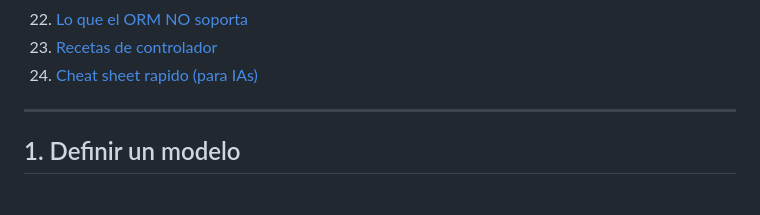
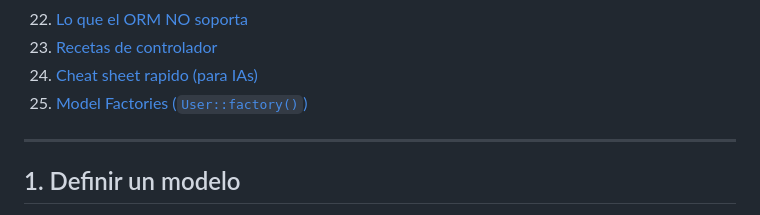
Before and after one commit to tucno21/cronos_framework, a Markdown page: Documentation/03-database-and-orm/01-modelos-orm.md, the part around the change. Drawn GitHub-style.

```diff
--- a/Documentation/03-database-and-orm/01-modelos-orm.md
+++ b/Documentation/03-database-and-orm/01-modelos-orm.md
@@ -50,8 +50,10 @@
 22. [Lo que el ORM NO soporta](#22-lo-que-el-orm-no-soporta)
 23. [Recetas de controlador](#23-recetas-de-controlador)
 24. [Cheat sheet rapido (para IAs)](#24-cheat-sheet-rapido-para-ias)
+25. [Model Factories (`User::factory()`)](03-model-factories.md)
 
 ---
+
 
 ## 1. Definir un modelo
 
```
Also changed, not shown: Documentation/03-database-and-orm/03-model-factories.md (added, +269 -0 lines), Documentation/README.md (+44 -42 lines).
